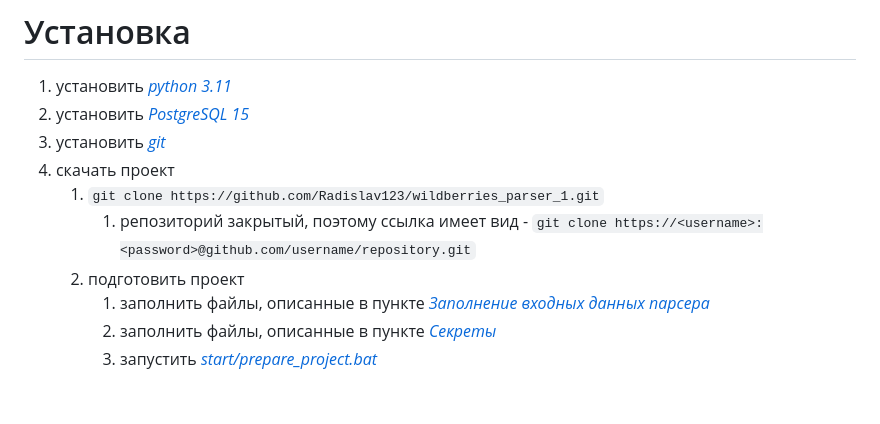
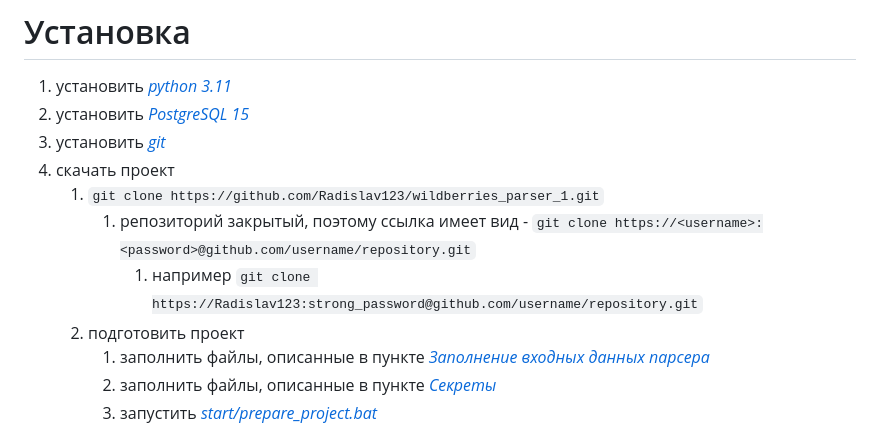
Before and after one commit to Radislav123/wildberries_parser_1, a Markdown page: README.md, the part around the change. Drawn GitHub-style; blank space fills up the shorter version.

Commit message:
docs: обновлена документация

```diff
--- a/README.md
+++ b/README.md
@@ -5,7 +5,8 @@
 3) установить [*git*](https://git-scm.com/downloads)
 4) скачать проект
     1) `git clone https://github.com/Radislav123/wildberries_parser_1.git`
-       1) репозиторий закрытый, поэтому ссылка имеет вид - `git clone https://<username>:<password>@github.com/username/repository.git`
+        1) репозиторий закрытый, поэтому ссылка имеет вид - `git clone https://<username>:<password>@github.com/username/repository.git`
+           1) например `git clone https://Radislav123:strong_password@github.com/username/repository.git`
     2) подготовить проект
         1) заполнить файлы, описанные в пункте [*Заполнение входных данных парсера*](#заполнение-входных-данных-парсера)
         2) заполнить файлы, описанные в пункте [*Секреты*](#секреты)
```
